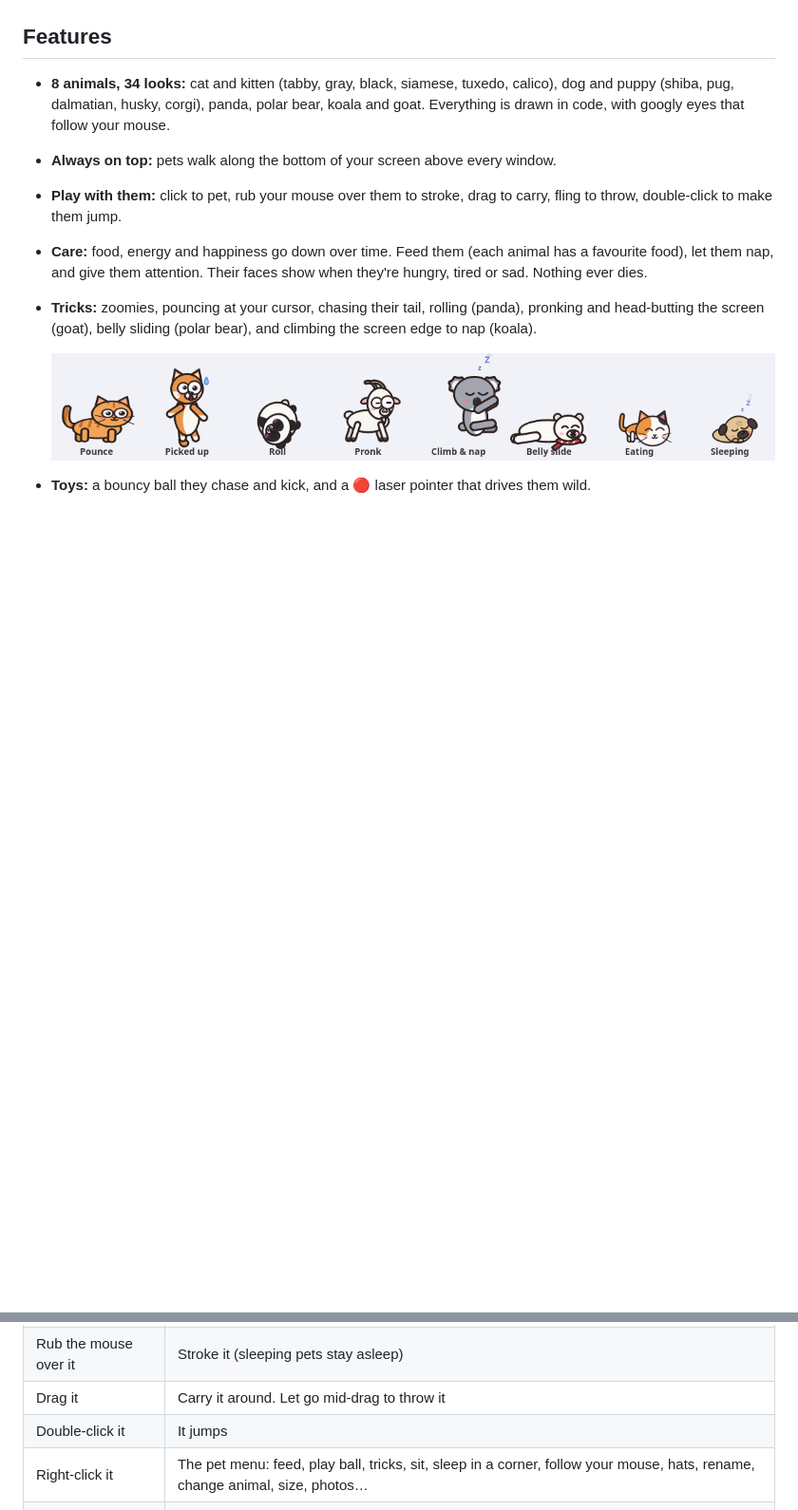
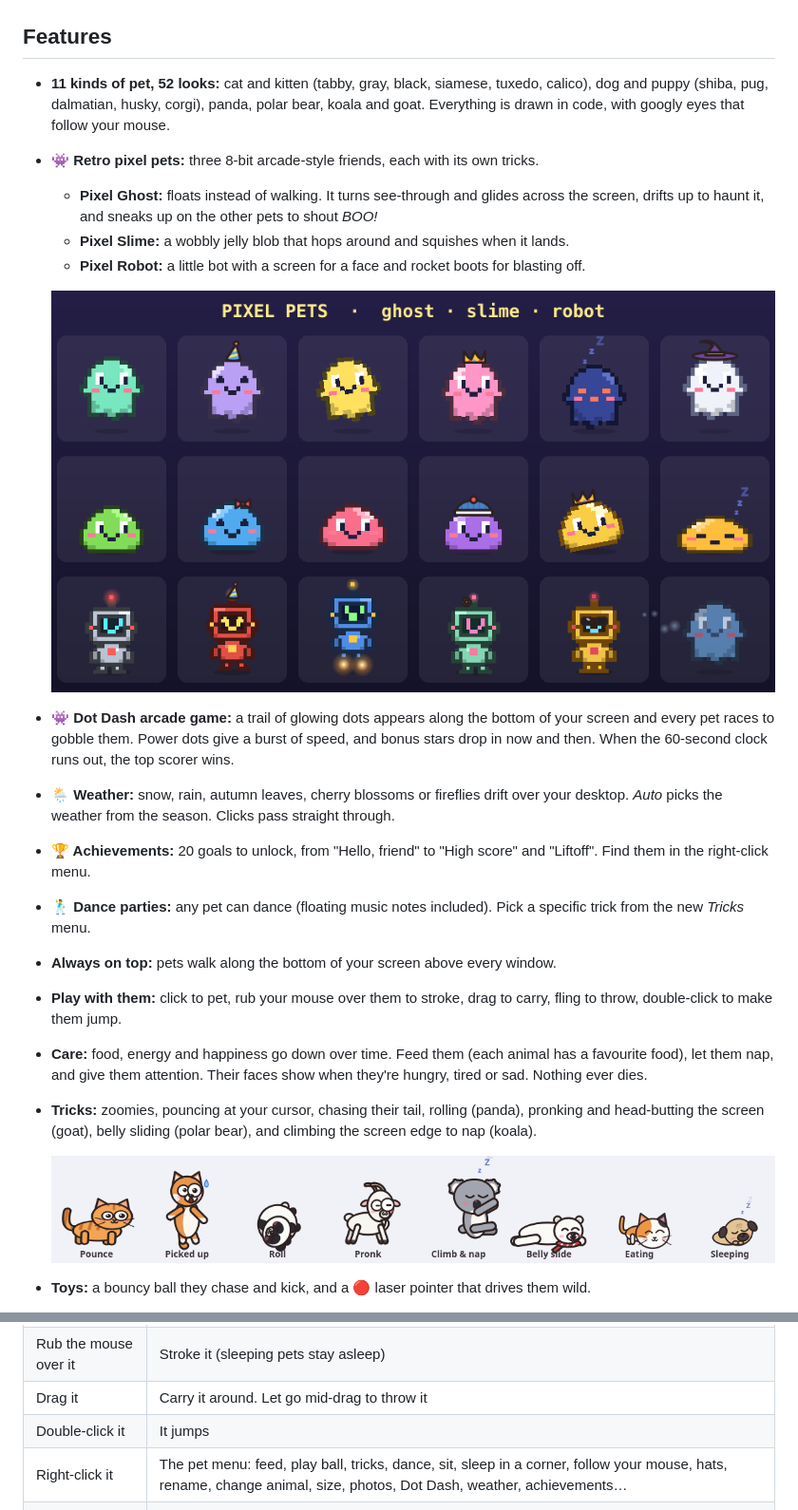
Before and after one commit to AhmadReza2003H404/Desktop-Pet, a Markdown page: README.md, 2 parts joined by grey strips. Shown at 95% size. Drawn GitHub-style; pictures changed too: docs/pixel-pets.png (added); blank space fills up the shorter version.

```diff
--- a/README.md
+++ b/README.md
@@ -8,9 +8,25 @@ your computer. Works on **Linux** and **Windows**.
 
 ## Features
 
-- **8 animals, 34 looks:** cat and kitten (tabby, gray, black, siamese, tuxedo, calico),
+- **11 kinds of pet, 52 looks:** cat and kitten (tabby, gray, black, siamese, tuxedo, calico),
   dog and puppy (shiba, pug, dalmatian, husky, corgi), panda, polar bear, koala and goat.
   Everything is drawn in code, with googly eyes that follow your mouse.
+- **👾 Retro pixel pets:** three 8-bit arcade-style friends, each with its own tricks.
+  - **Pixel Ghost:** floats instead of walking. It turns see-through and glides across the
+    screen, drifts up to haunt it, and sneaks up on the other pets to shout *BOO!*
+  - **Pixel Slime:** a wobbly jelly blob that hops around and squishes when it lands.
+  - **Pixel Robot:** a little bot with a screen for a face and rocket boots for blasting off.
+
+  ![Pixel pets](docs/pixel-pets.png)
+- **👾 Dot Dash arcade game:** a trail of glowing dots appears along the bottom of your
+  screen and every pet races to gobble them. Power dots give a burst of speed, and bonus
+  stars drop in now and then. When the 60-second clock runs out, the top scorer wins.
+- **🌦 Weather:** snow, rain, autumn leaves, cherry blossoms or fireflies drift over your
+  desktop. *Auto* picks the weather from the season. Clicks pass straight through.
+- **🏆 Achievements:** 20 goals to unlock, from "Hello, friend" to "High score" and "Liftoff".
+  Find them in the right-click menu.
+- **🕺 Dance parties:** any pet can dance (floating music notes included). Pick a specific
+  trick from the new *Tricks* menu.
 - **Always on top:** pets walk along the bottom of your screen above every window.
 - **Play with them:** click to pet, rub your mouse over them to stroke, drag to carry,
   fling to throw, double-click to make them jump.
@@ -159,7 +175,7 @@ py -3 -m venv .venv
 | Rub the mouse over it | Stroke it (sleeping pets stay asleep) |
 | Drag it | Carry it around. Let go mid-drag to throw it |
 | Double-click it | It jumps |
-| Right-click it | The pet menu: feed, play ball, tricks, sit, sleep in a corner, follow your mouse, hats, rename, change animal, size, photos… |
+| Right-click it | The pet menu: feed, play ball, tricks, dance, sit, sleep in a corner, follow your mouse, hats, rename, change animal, size, photos, Dot Dash, weather, achievements… |
 | Click the tray icon | Opens **Pet House** |
 | Double-click the ball | Puts the ball away |
 
```
Also changed, not shown: other parts of README.md (+35 -3 lines), 18 other files.
